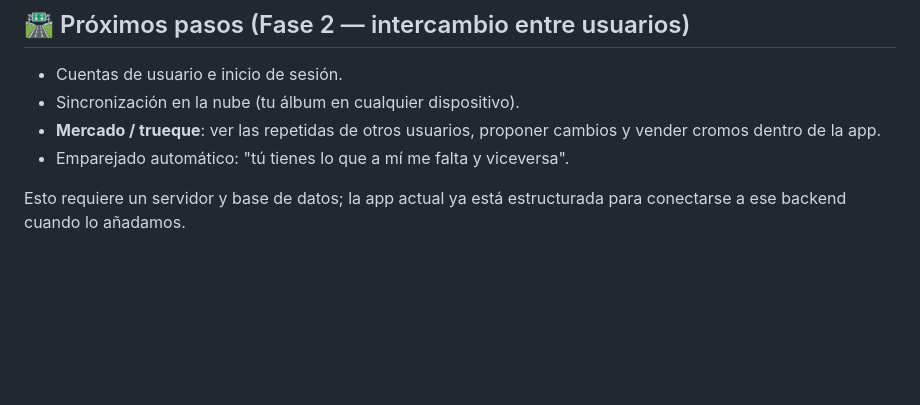
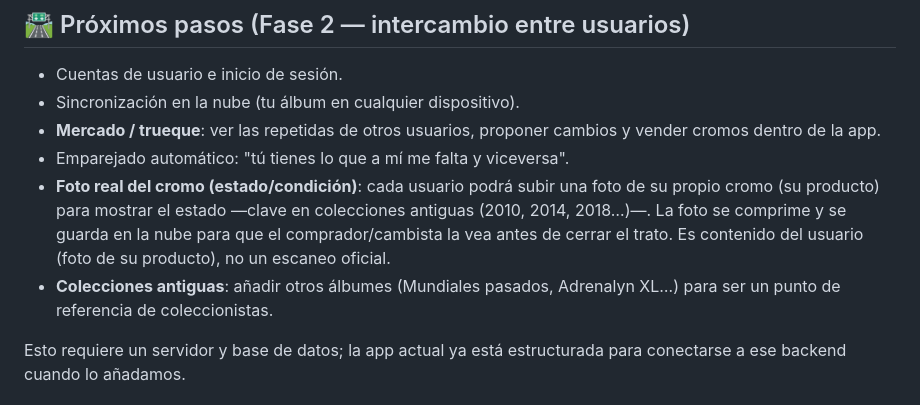
Before and after one commit to Gregola75/Wunder, a Markdown page: README.md, the part around the change. Drawn GitHub-style; blank space fills up the shorter version.

Commit message:
Roadmap: foto real del cromo (estado) y colecciones antiguas en fase de nube
https://claude.ai/code/session_01LPiSYh1SynYBnL2WXgwY57

```diff
--- a/README.md
+++ b/README.md
@@ -65,6 +65,13 @@ js/app.js         # lógica de la interfaz (álbum, faltan, repes)
 - **Mercado / trueque**: ver las repetidas de otros usuarios, proponer
   cambios y vender cromos dentro de la app.
 - Emparejado automático: "tú tienes lo que a mí me falta y viceversa".
+- **Foto real del cromo (estado/condición)**: cada usuario podrá subir una
+  foto de su propio cromo (su producto) para mostrar el estado —clave en
+  colecciones antiguas (2010, 2014, 2018…)—. La foto se comprime y se guarda
+  en la nube para que el comprador/cambista la vea antes de cerrar el trato.
+  Es contenido del usuario (foto de su producto), no un escaneo oficial.
+- **Colecciones antiguas**: añadir otros álbumes (Mundiales pasados,
+  Adrenalyn XL…) para ser un punto de referencia de coleccionistas.
 
 Esto requiere un servidor y base de datos; la app actual ya está estructurada
 para conectarse a ese backend cuando lo añadamos.
```
